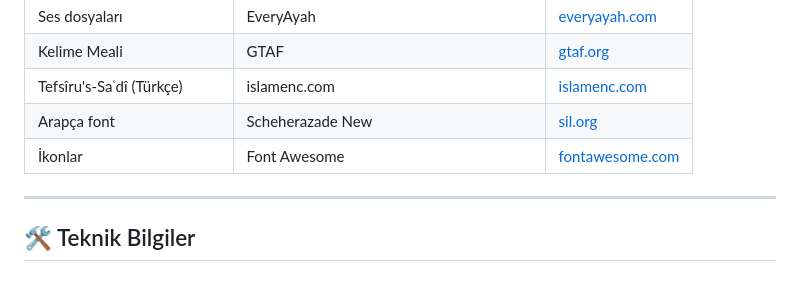
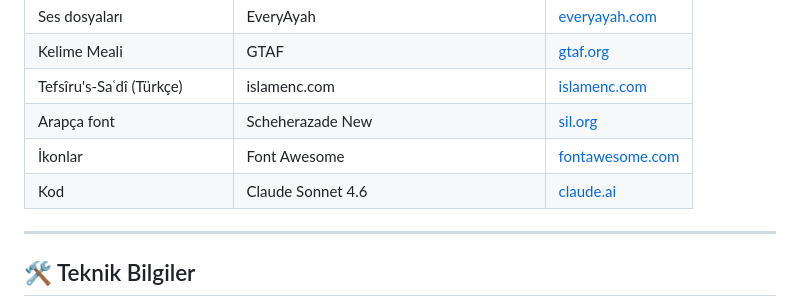
Before and after one commit to mustafakilic13/kuranikerim, a Markdown page: README.md, the part around the change. Drawn GitHub-style.

```diff
--- a/README.md
+++ b/README.md
@@ -112,6 +112,7 @@ Kümülatif tekrar yöntemiyle profesyonel ezber:
 | Tefsîru's-Saʿdî (Türkçe) | islamenc.com | [islamenc.com](https://saadi.islamenc.com/tr/browse/tafsir/saadi/) |
 | Arapça font | Scheherazade New | [sil.org](https://software.sil.org/scheherazade/) |
 | İkonlar | Font Awesome | [fontawesome.com](https://fontawesome.com) |
+| Kod | Claude Sonnet 4.6 | [claude.ai](https://claude.ai) |
 
 ---
 
```
